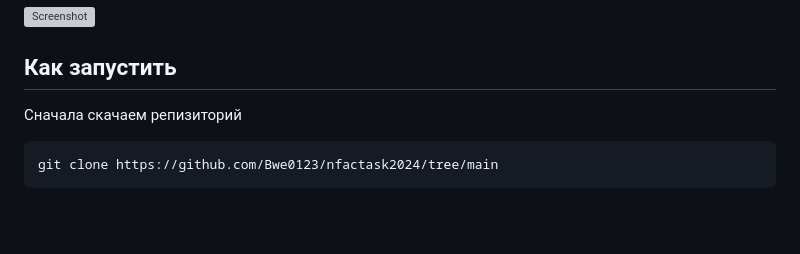
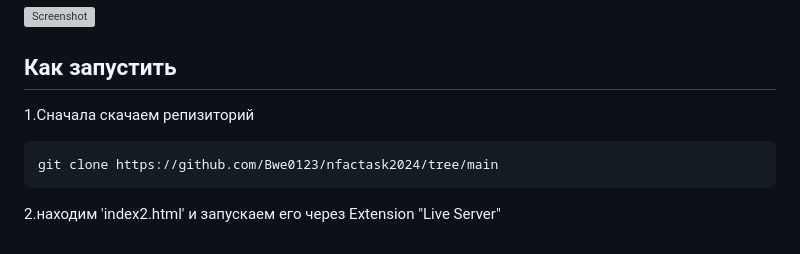
Before and after one commit to Bwe0123/nfactask2024, a Markdown page: README.md, the part around the change. GitHub-like rendering; blank space fills up the shorter version; grey boxes are pictures that could not be loaded.

````diff
--- a/README.md
+++ b/README.md
@@ -14,7 +14,8 @@
 ## Installation
 ![Screenshot](https://github.com/Bwe0123/nfactask2024/blob/main/%D0%A1%D0%BD%D0%B8%D0%BC%D0%BE%D0%BA%20%D1%8D%D0%BA%D1%80%D0%B0%D0%BD%D0%B0%20(99).png)
 ## Как запустить
-Сначала скачаем репизиторий
+1.Сначала скачаем репизиторий
 ```
 git clone https://github.com/Bwe0123/nfactask2024/tree/main
 ```
+2.находим 'index2.html' и запускаем его через Extension "Live Server"
````
